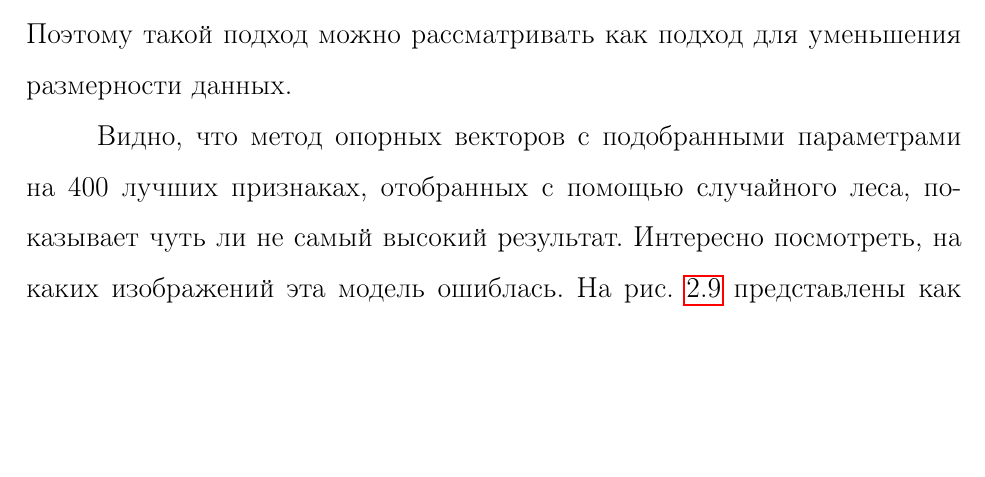
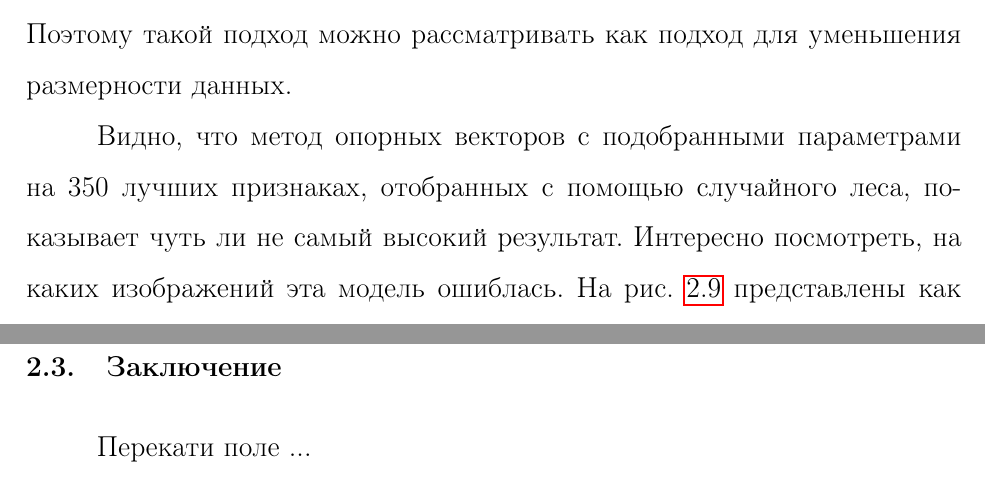
Before and after one commit to Snopoff/Bachelor-Thesis, a LaTeX thesis (ba-thesis.tex, which reads outro/conclusion.tex, practice/classification.tex): part of page 35 of 39 before the commit and two parts of pages 35 and 37 of 40 after it, the two joined at a grey line, cut so that both start at the same text, the shorter picture padded with empty space. Compiled offline with pdfLaTeX.

Commit message:
evening commit

```diff
--- /dev/null
+++ b/outro/conclusion.tex
@@ -0,0 +1,2 @@
+\section{Заключение}
+Перекати поле ...
--- a/practice/classification.tex
+++ b/practice/classification.tex
@@ -271,5 +271,4 @@ H: p \mapsto
 	\end{center}
 \end{figure}
 
-
-Видно, что метод опорных векторов с подобранными параметрами на 400 лучших признаках, отобранных с помощью случайного леса, показывает чуть ли не самый высокий результат. Интересно посмотреть, на каких изображений эта модель ошиблась. На рис. \ref{missclassified} представлены как раз такие 4 изображения. Видно, что цифры, на которых ошибся классификатор, действительно похожи на те, которые классификатор предписал данным изображениях.
+Видно, что метод опорных векторов с подобранными параметрами на 350 лучших признаках, отобранных с помощью случайного леса, показывает чуть ли не самый высокий результат. Интересно посмотреть, на каких изображений эта модель ошиблась. На рис. \ref{missclassified} представлены как раз такие 4 изображения. Видно, что цифры, на которых ошибся классификатор, действительно похожи на те, которые классификатор предписал данным изображениях.
```
Also changed, not shown: outro/outro.tex (+1 -1 lines), 1 other file.
